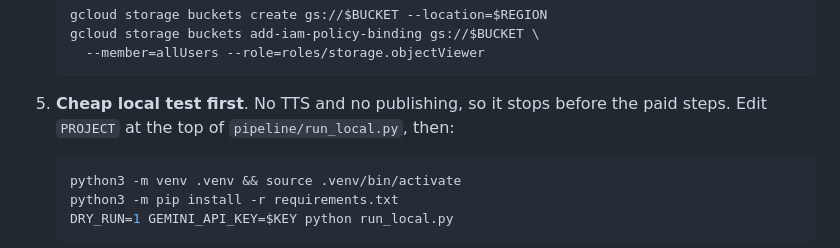
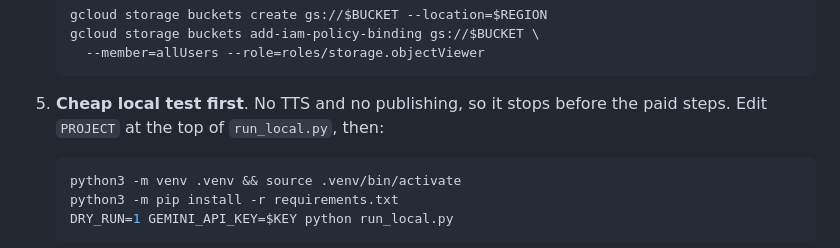
Before and after one commit to ykdojo/hacker-news-digest, a Markdown page: README.md, the part around the change. Rendered like a GitHub page.

Commit message:
Fix run_local.py path in step 5

````diff
--- a/README.md
+++ b/README.md
@@ -52,7 +52,7 @@ The goal: from a fresh clone to a real episode running on Cloud Run. Every comma
      --member=allUsers --role=roles/storage.objectViewer
    ```
 
-5. **Cheap local test first**. No TTS and no publishing, so it stops before the paid steps. Edit `PROJECT` at the top of `pipeline/run_local.py`, then:
+5. **Cheap local test first**. No TTS and no publishing, so it stops before the paid steps. Edit `PROJECT` at the top of `run_local.py`, then:
 
    ```bash
    python3 -m venv .venv && source .venv/bin/activate
````
